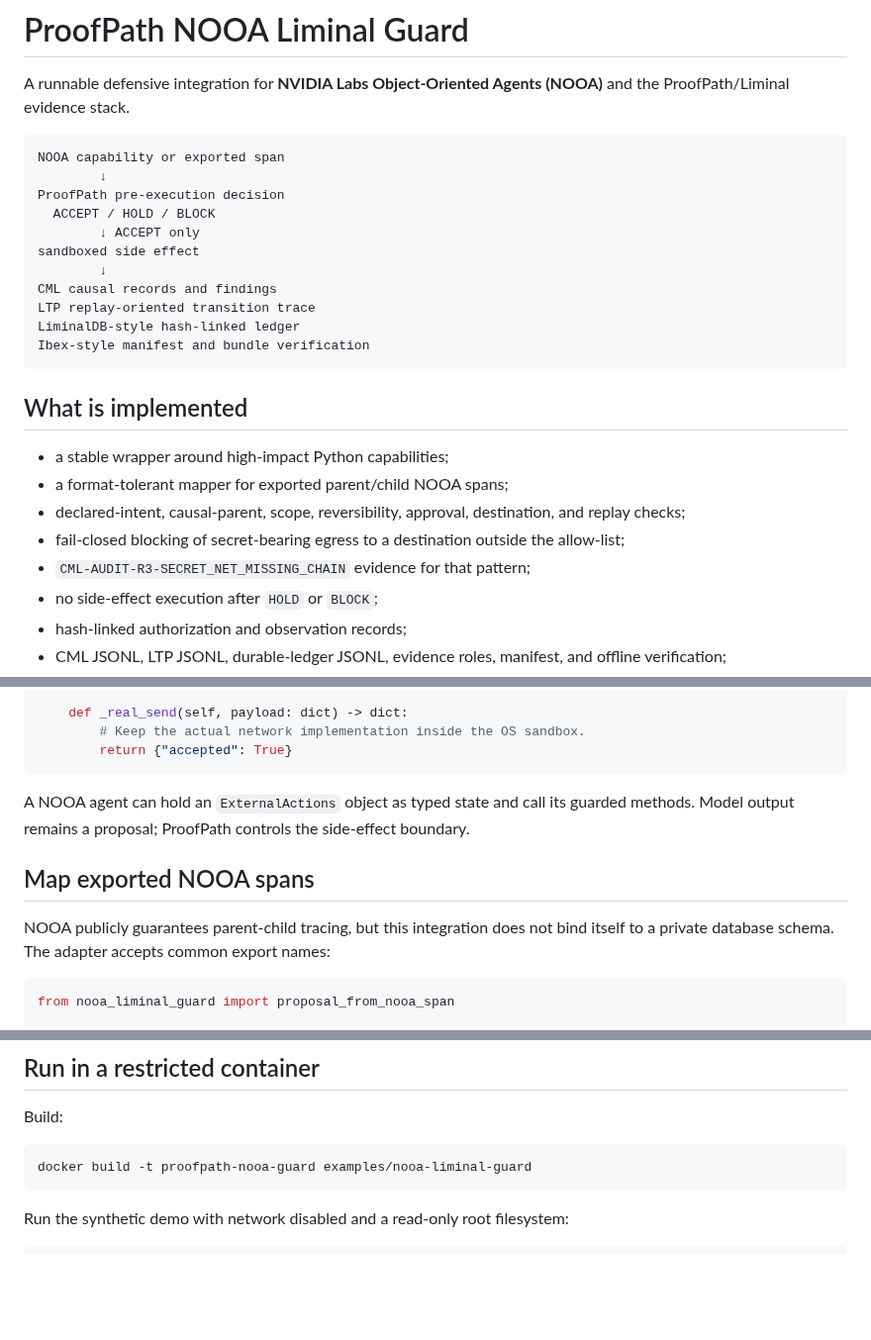
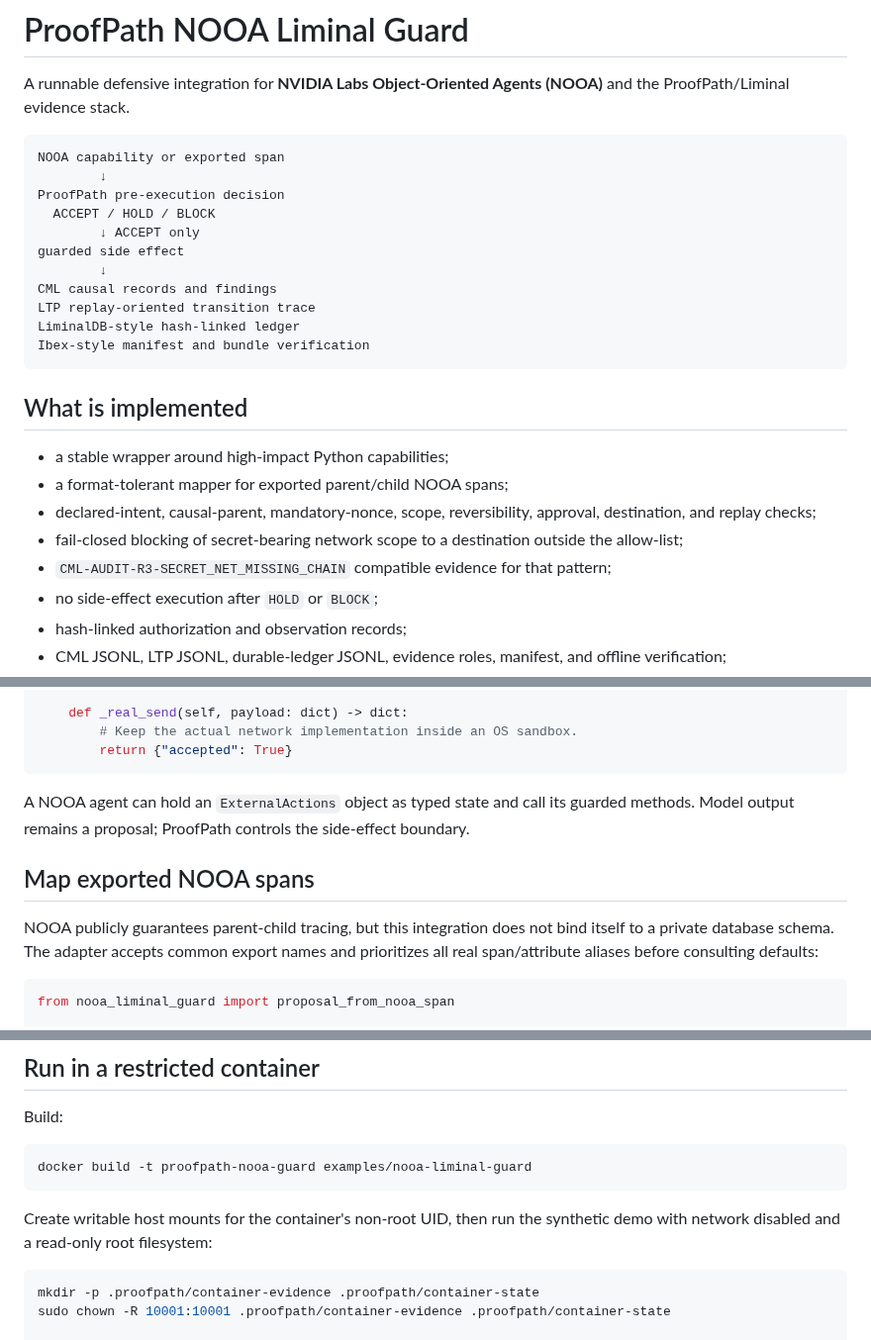
Before and after one commit to safal207/ProofPath, a Markdown page: examples/nooa-liminal-guard/README.md, 3 parts joined by grey strips. Shown at 99% size. Rendered like a GitHub page; blank space fills up the shorter version.

Commit message:
docs(nooa): align containment and non-root Docker instructions

````diff
--- a/examples/nooa-liminal-guard/README.md
+++ b/examples/nooa-liminal-guard/README.md
@@ -8,7 +8,7 @@ NOOA capability or exported span
 ProofPath pre-execution decision
   ACCEPT / HOLD / BLOCK
         ↓ ACCEPT only
-sandboxed side effect
+guarded side effect
         ↓
 CML causal records and findings
 LTP replay-oriented transition trace
@@ -20,9 +20,9 @@ Ibex-style manifest and bundle verification
 
 - a stable wrapper around high-impact Python capabilities;
 - a format-tolerant mapper for exported parent/child NOOA spans;
-- declared-intent, causal-parent, scope, reversibility, approval, destination, and replay checks;
-- fail-closed blocking of secret-bearing egress to a destination outside the allow-list;
-- `CML-AUDIT-R3-SECRET_NET_MISSING_CHAIN` evidence for that pattern;
+- declared-intent, causal-parent, mandatory-nonce, scope, reversibility, approval, destination, and replay checks;
+- fail-closed blocking of secret-bearing network scope to a destination outside the allow-list;
+- `CML-AUDIT-R3-SECRET_NET_MISSING_CHAIN` compatible evidence for that pattern;
 - no side-effect execution after `HOLD` or `BLOCK`;
 - hash-linked authorization and observation records;
 - CML JSONL, LTP JSONL, durable-ledger JSONL, evidence roles, manifest, and offline verification;
@@ -110,7 +110,7 @@ class ExternalActions:
         return guarded.result
 
     def _real_send(self, payload: dict) -> dict:
-        # Keep the actual network implementation inside the OS sandbox.
+        # Keep the actual network implementation inside an OS sandbox.
         return {"accepted": True}
 ```
 
@@ -118,7 +118,7 @@ A NOOA agent can hold an `ExternalActions` object as typed state and call its gu
 
 ## Map exported NOOA spans
 
-NOOA publicly guarantees parent-child tracing, but this integration does not bind itself to a private database schema. The adapter accepts common export names:
+NOOA publicly guarantees parent-child tracing, but this integration does not bind itself to a private database schema. The adapter accepts common export names and prioritizes all real span/attribute aliases before consulting defaults:
 
 ```python
 from nooa_liminal_guard import proposal_from_nooa_span
@@ -154,9 +154,12 @@ Build:
 docker build -t proofpath-nooa-guard examples/nooa-liminal-guard
 ```
 
-Run the synthetic demo with network disabled and a read-only root filesystem:
+Create writable host mounts for the container's non-root UID, then run the synthetic demo with network disabled and a read-only root filesystem:
 
 ```bash
+mkdir -p .proofpath/container-evidence .proofpath/container-state
+sudo chown -R 10001:10001 .proofpath/container-evidence .proofpath/container-state
+
 docker run --rm \
   --network none \
   --read-only \
````
Also changed, not shown: other parts of examples/nooa-liminal-guard/README.md (+3 -2 lines).
